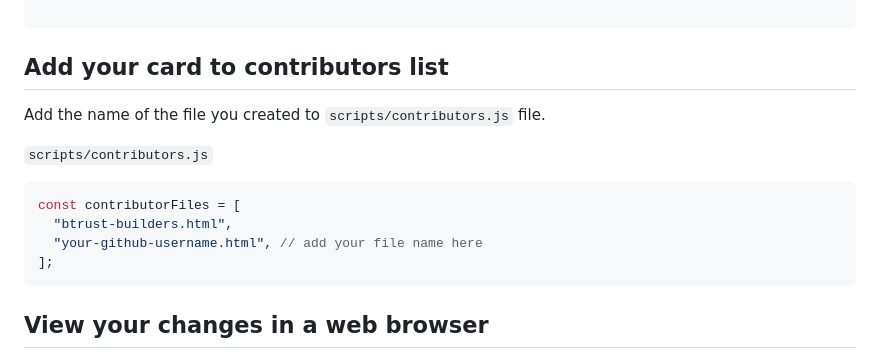
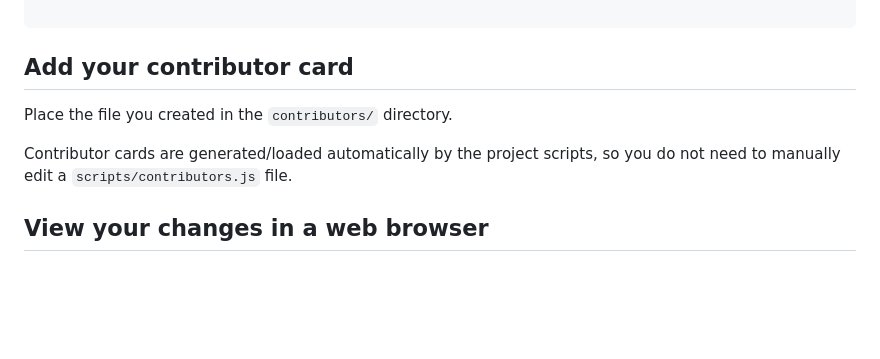
Before and after one commit to btrust-builders/open-source-code-contributions, a Markdown page: docs/CONTRIBUTING.md, the part around the change. Drawn GitHub-style; blank space fills up the shorter version.

Commit message:
remove outdated contributors.js step from CONTRIBUTING guide

````diff
--- a/docs/CONTRIBUTING.md
+++ b/docs/CONTRIBUTING.md
@@ -78,17 +78,11 @@ You can add your card as an HTML file in the contributors directory. Create a fi
 </style>
 
 ```
-## Add your card to contributors list
+## Add your contributor card
 
-Add the name of the file you created to `scripts/contributors.js` file.
+Place the file you created in the `contributors/` directory.
 
-`scripts/contributors.js`
-```js
-const contributorFiles = [
-  "btrust-builders.html",
-  "your-github-username.html", // add your file name here
-];
-```
+Contributor cards are generated/loaded automatically by the project scripts, so you do not need to manually edit a `scripts/contributors.js` file.
 
 ## View your changes in a web browser
 
````
